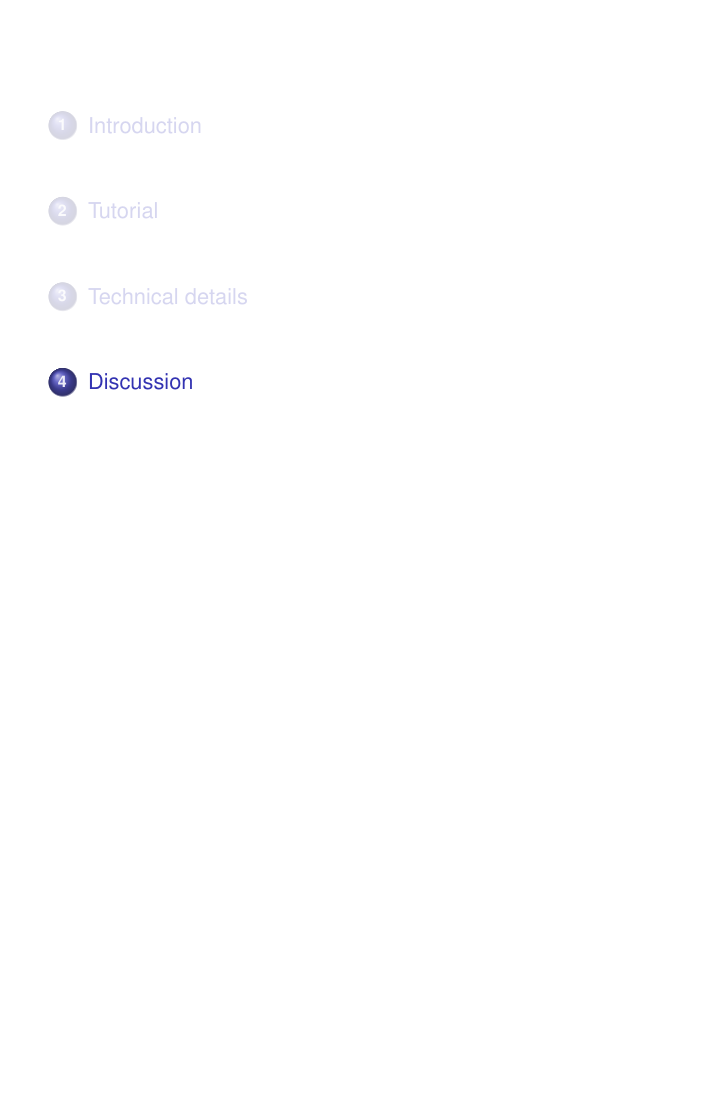
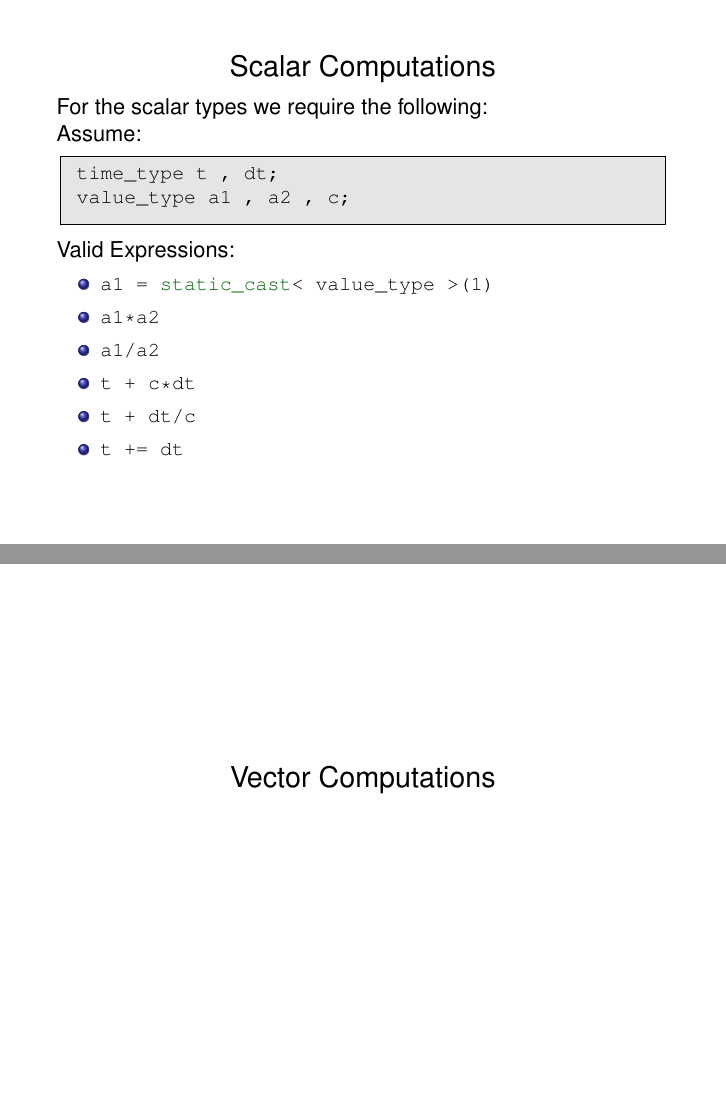
Before and after one commit to headmyshoulder/odeint-talks, LaTeX slides (2012_cppnow/talk.tex, which reads 2012_cppnow/technical_details.tex): page 72 of 72 before the commit and pages 72 and 73 of 74 after it, the two joined at a grey line, the shorter picture padded with empty space. Compiled offline with pdfLaTeX.

Commit message:
+slide on scalar computations

```diff
--- a/2012_cppnow/technical_details.tex
+++ b/2012_cppnow/technical_details.tex
@@ -191,3 +191,33 @@ struct resize_impl
 For anything that does not support \lstinline+boost::size+ or \lstinline+resize+ the user must provide a specialization.
 
 \end{frame}
+
+
+\begin{frame}[fragile]
+ \heading{Scalar Computations}
+
+For the scalar types we require the following:
+
+Assume:
+\begin{lstlisting}
+time_type t , dt;
+value_type a1 , a2 , c;
+\end{lstlisting}
+
+Valid Expressions:
+\begin{itemize}
+ \item \lstinline+a1 = static_cast< value_type >(1)+
+ \item \lstinline+a1*a2+
+ \item \lstinline+a1/a2+
+ \item \lstinline!t + c*dt!
+ \item \lstinline!t + dt/c!
+ \item \lstinline!t += dt!
+\end{itemize}
+
+\end{frame}
+
+
+\begin{frame}[fragile]
+ \heading{Vector Computations}
+
+\end{frame}
```
Also changed, not shown: 2012_cppnow/talk.pdf.
